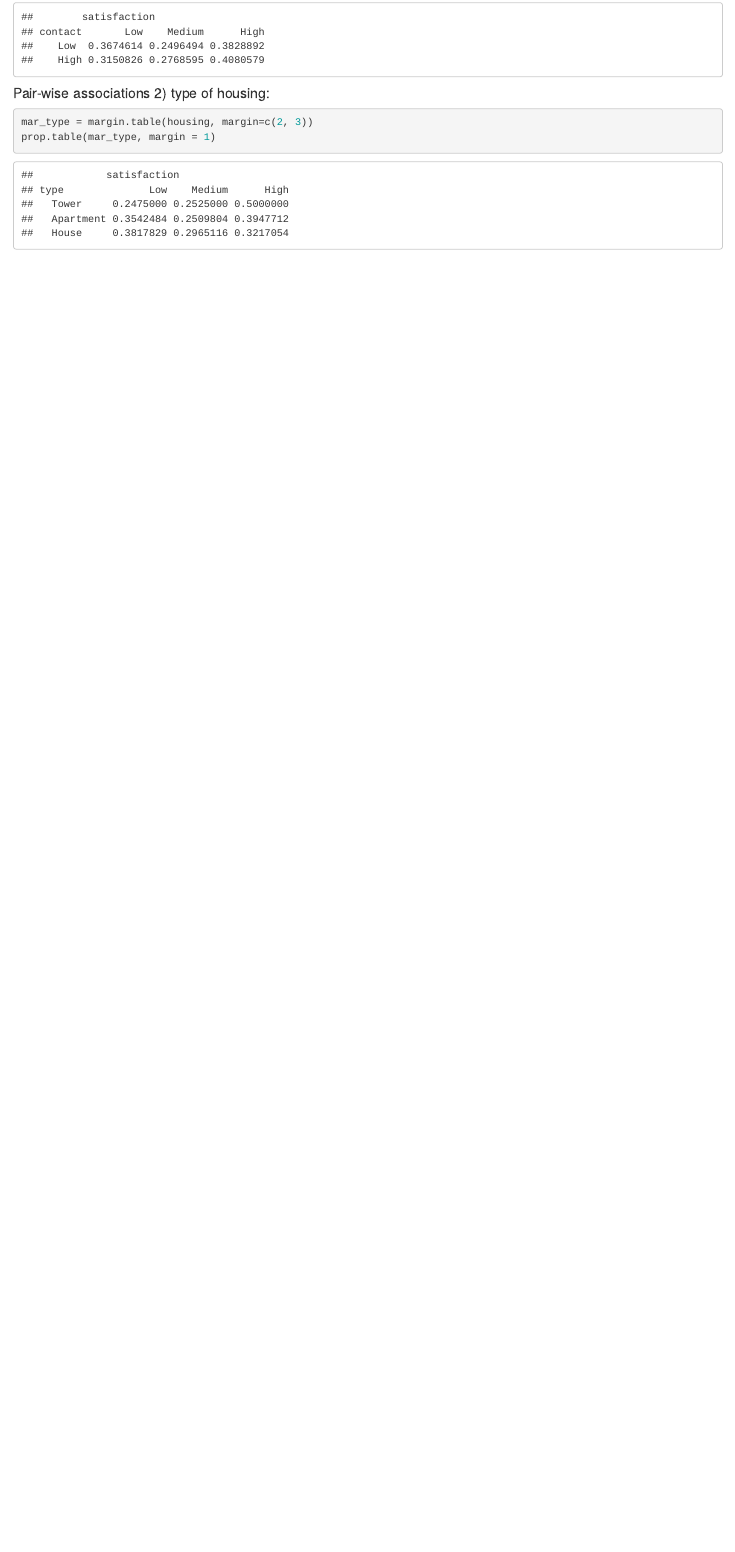
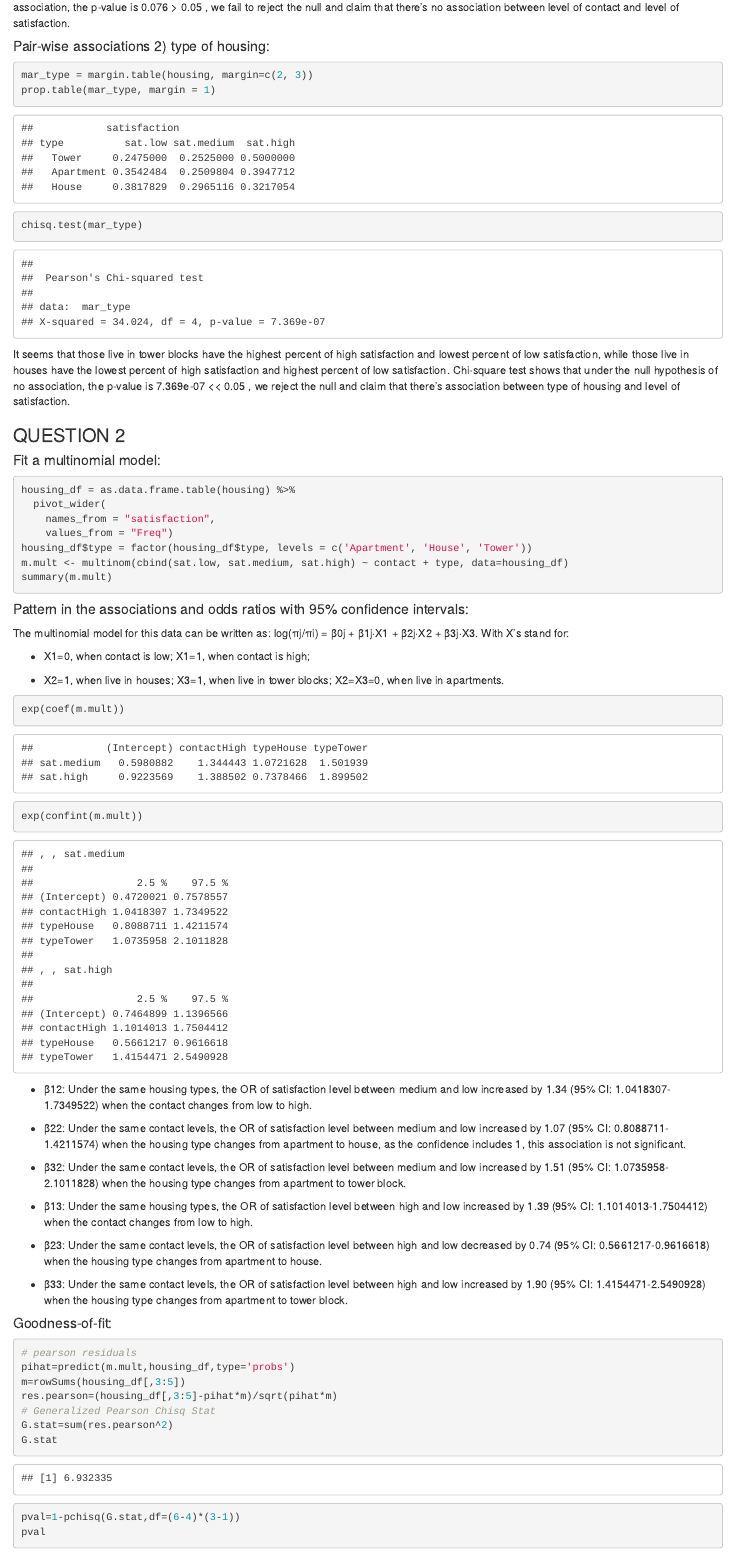
Before and after one commit to Zirui0324/P8131_HW4, an R Markdown document (HW4.Rmd): the page in a window 1100 px wide, from 680 px down before the commit and from 890 px down after it. The pictures show the output file HW4.html that the author committed with the source, opened offline.

Commit message:
gotta get some sleep

````diff
--- a/HW4.Rmd
+++ b/HW4.Rmd
@@ -7,6 +7,7 @@ date: "2023-03-09"
 ```{r setup, include=FALSE}
 library(tidyverse)
 library(survey)
+library(nnet)
 ```
 
 ```{r}
@@ -15,9 +16,8 @@ housing =
   array(c(2, 3, 3),
         dimnames = list(contact = c("Low", "High"),
                         type = c("Tower", "Apartment", "House"),
-                        satisfaction = c("Low", "Medium", "High")))
+                        satisfaction = c("sat.low", "sat.medium", "sat.high")))
 ftable(housing)
-dim(housing)
 ```
 ### QUESTION 1
 
@@ -29,7 +30,63 @@ prop.table(mar_con, margin = 1)
 ```
+There seems to be no association between contact with others and levels of satisfaction. Chi-square test shows that under the null hypothesis of no association, the p-value is 0.076 > 0.05 , we fail to reject the null and claim that there’s no association between level of contact and level of satisfaction.
+
 #### Pair-wise associations 2) type of housing:
 
 ```{r}
 mar_type = margin.table(housing, margin=c(2, 3))
 prop.table(mar_type, margin = 1)
+chisq.test(mar_type)
 ```
+It seems that those live in tower blocks have the highest percent of high satisfaction and lowest percent of low satisfaction, while those live in houses have the lowest percent of high satisfaction and highest percent of low satisfaction. Chi-square test shows that under the null hypothesis of no association, the p-value is 7.369e-07 << 0.05 , we reject the null and claim that there’s association between type of housing and level of satisfaction.
+
+### QUESTION 2
+
+#### Fit a multinomial model:
+
+```{r results='hide'}
+housing_df = as.data.frame.table(housing) %>%
+  pivot_wider(
+    names_from = "satisfaction",
+    values_from = "Freq")
+housing_df$type = factor(housing_df$type, levels = c('Apartment', 'House', 'Tower'))
+m.mult <- multinom(cbind(sat.low, sat.medium, sat.high) ~ contact + type, data=housing_df)
+summary(m.mult)
+```
+#### Pattern in the associations and odds ratios with 95% confidence intervals:
+
+The multinomial model for this data can be written as: log(πj/πi) = β0j + β1j·X1 + β2j·X2 + β3j·X3. With X’s stand for:
+
+* X1=0, when contact is low; X1=1, when contact is high;
+
+* X2=1, when live in houses; X3=1, when live in tower blocks; X2=X3=0, when live in apartments.
+
+```{r}
+exp(coef(m.mult))
+exp(confint(m.mult))
+```
+* β12: Under the same housing types, the OR of satisfaction level between medium and low increased by 1.34 (95% CI: 1.0418307-1.7349522) when the contact changes from low to high.
+
+* β22: Under the same contact levels, the OR of satisfaction level between medium and low increased by 1.07 (95% CI: 0.8088711-1.4211574) when the housing type changes from apartment to house, as the confidence includes 1, this association is not significant.
+
+* β32: Under the same contact levels, the OR of satisfaction level between medium and low increased by 1.51 (95% CI: 1.0735958-2.1011828) when the housing type changes from apartment to tower block.
+
+* β13: Under the same housing types, the OR of satisfaction level between high and low increased by 1.39 (95% CI: 1.1014013-1.7504412) when the contact changes from low to high.
+
+* β23: Under the same contact levels, the OR of satisfaction level between high and low decreased by 0.74 (95% CI: 0.5661217-0.9616618) when the housing type changes from apartment to house.
+
+* β33: Under the same contact levels, the OR of satisfaction level between high and low increased by 1.90 (95% CI: 1.4154471-2.5490928) when the housing type changes from apartment to tower block.
+
+
+
+#### Goodness-of-fit:
+
+```{r}
+# pearson residuals
+pihat=predict(m.mult,housing_df,type='probs')
+m=rowSums(housing_df[,3:5])
+res.pearson=(housing_df[,3:5]-pihat*m)/sqrt(pihat*m)
+# Generalized Pearson Chisq Stat
+G.stat=sum(res.pearson^2)
+G.stat
+pval=1-pchisq(G.stat,df=(6-4)*(3-1))
+pval
````
Also changed, not shown: HW4.html, HW4.Rmd (6 more changed lines).
